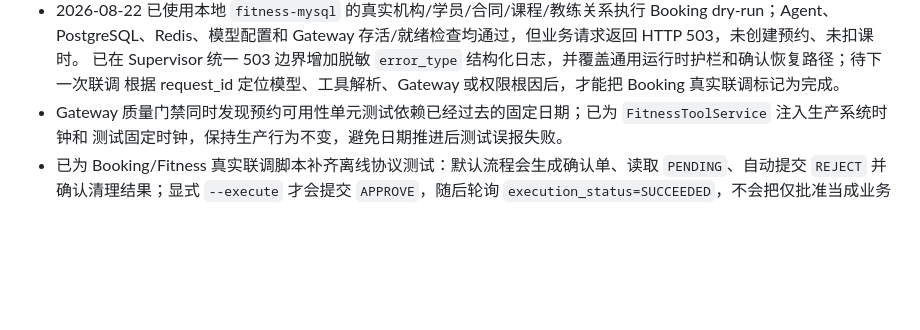
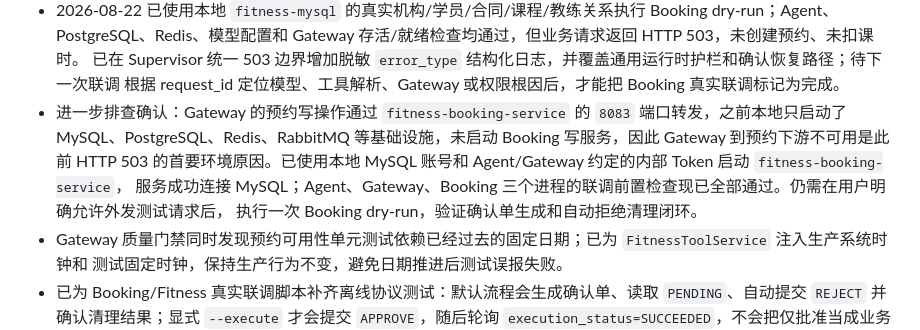
Before and after one commit to Dericccck/ai-fitness-platform, a Markdown page: docs/ai-fitness-agent-development-roadmap.md, the part around the change. Drawn GitHub-style; blank space fills up the shorter version.

Commit message:
记录预约下游服务导致的503根因
实现内容：补充 Booking 真实联调的环境排查结论，记录 fitness-core-gateway 通过 8083 转发到独立 fitness-booking-service；说明此前仅启动基础设施而未启动预约写服务，是 HTTP 503 的首要环境原因；记录 Booking 服务已连接本地 MySQL，Agent、Gateway、Booking 前置检查已通过。\n\n数据变化：仅更新开发路线文档，不写入预约、合同或课时业务数据。\n测试结果：Booking 服务启动成功并连接 MySQL；Agent/Gateway/Booking 联调前置检查全部通过。\n剩余风险：尚未执行需要向外部 DeepSeek 发送测试请求的真实 dry-run，待用户明确允许后验证确认单生成和自动拒绝清理闭环。

```diff
--- a/docs/ai-fitness-agent-development-roadmap.md
+++ b/docs/ai-fitness-agent-development-roadmap.md
@@ -1325,6 +1325,11 @@ Memory 脱敏评测。
   PostgreSQL、Redis、模型配置和 Gateway 存活/就绪检查均通过，但业务请求返回 HTTP 503，未创建预约、未扣课时。
   已在 Supervisor 统一 503 边界增加脱敏 `error_type` 结构化日志，并覆盖通用运行时护栏和确认恢复路径；待下一次联调
   根据 request_id 定位模型、工具解析、Gateway 或权限根因后，才能把 Booking 真实联调标记为完成。
+- 进一步排查确认：Gateway 的预约写操作通过 `fitness-booking-service` 的 `8083` 端口转发，之前本地只启动了
+  MySQL、PostgreSQL、Redis、RabbitMQ 等基础设施，未启动 Booking 写服务，因此 Gateway 到预约下游不可用是此前
+  HTTP 503 的首要环境原因。已使用本地 MySQL 账号和 Agent/Gateway 约定的内部 Token 启动 `fitness-booking-service`，
+  服务成功连接 MySQL；Agent、Gateway、Booking 三个进程的联调前置检查现已全部通过。仍需在用户明确允许外发测试请求后，
+  执行一次 Booking dry-run，验证确认单生成和自动拒绝清理闭环。
 - Gateway 质量门禁同时发现预约可用性单元测试依赖已经过去的固定日期；已为 `FitnessToolService` 注入生产系统时钟和
   测试固定时钟，保持生产行为不变，避免日期推进后测试误报失败。
 - 已为 Booking/Fitness 真实联调脚本补齐离线协议测试：默认流程会生成确认单、读取 `PENDING`、自动提交 `REJECT`
```
